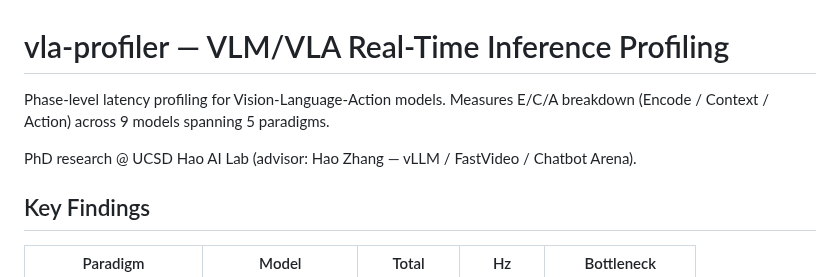
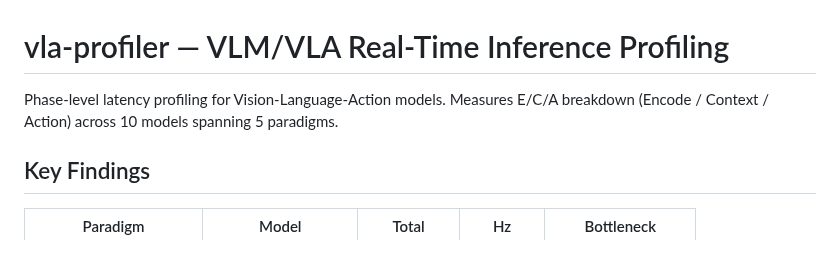
Before and after one commit to freemty/vla-profiler, a Markdown page: README.md, the part around the change. Rendered like a GitHub page; blank space fills up the shorter version.

Commit message:
fix: remove advisor mention from README

```diff
--- a/README.md
+++ b/README.md
@@ -1,8 +1,6 @@
 # vla-profiler — VLM/VLA Real-Time Inference Profiling
 
-Phase-level latency profiling for Vision-Language-Action models. Measures E/C/A breakdown (Encode / Context / Action) across 9 models spanning 5 paradigms.
-
-PhD research @ UCSD Hao AI Lab (advisor: Hao Zhang — vLLM / FastVideo / Chatbot Arena).
+Phase-level latency profiling for Vision-Language-Action models. Measures E/C/A breakdown (Encode / Context / Action) across 10 models spanning 5 paradigms.
 
 ## Key Findings
 
```
